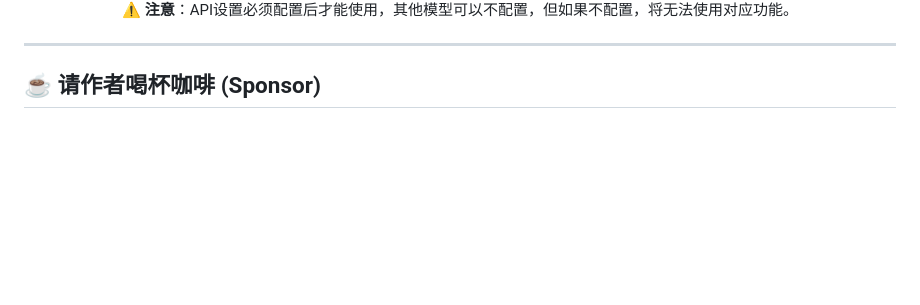
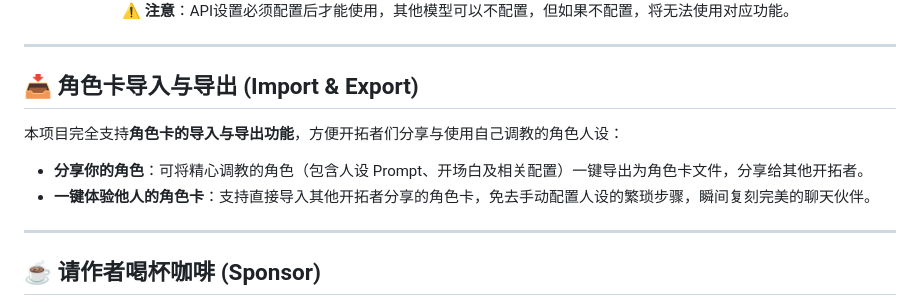
Before and after one commit to KaiXuan666/StarRailChatBox, a Markdown page: README.md, the part around one of its changes. Drawn GitHub-style; blank space fills up the shorter version.

Commit message:
docs(README): 更新文档添加角色卡导入导出功能说明
- 添加角色卡导入与导出功能介绍章节
- 说明分享角色和导入他人角色卡的使用方法
- 优化赞助表格样式增加内边距提升视觉效果

```diff
--- a/README.md
+++ b/README.md
@@ -87,6 +87,14 @@
 
 ---
 
+## 📥 角色卡导入与导出 (Import & Export)
+
+本项目完全支持**角色卡的导入与导出功能**，方便开拓者们分享与使用自己调教的角色人设：
+- **分享你的角色**：可将精心调教的角色（包含人设 Prompt、开场白及相关配置）一键导出为角色卡文件，分享给其他开拓者。
+- **一键体验他人的角色卡**：支持直接导入其他开拓者分享的角色卡，免去手动配置人设的繁琐步骤，瞬间复刻完美的聊天伙伴。
+
+---
+
 ## ☕ 请作者喝杯咖啡 (Sponsor)
 
 如果您觉得本项目对您有所帮助，或者喜欢这个应用，欢迎请作者喝杯咖啡支持一下！您的支持是作者持续维护和开发的最大动力。❤️
```
Also changed, not shown: other parts of README.md (+2 -2 lines).
